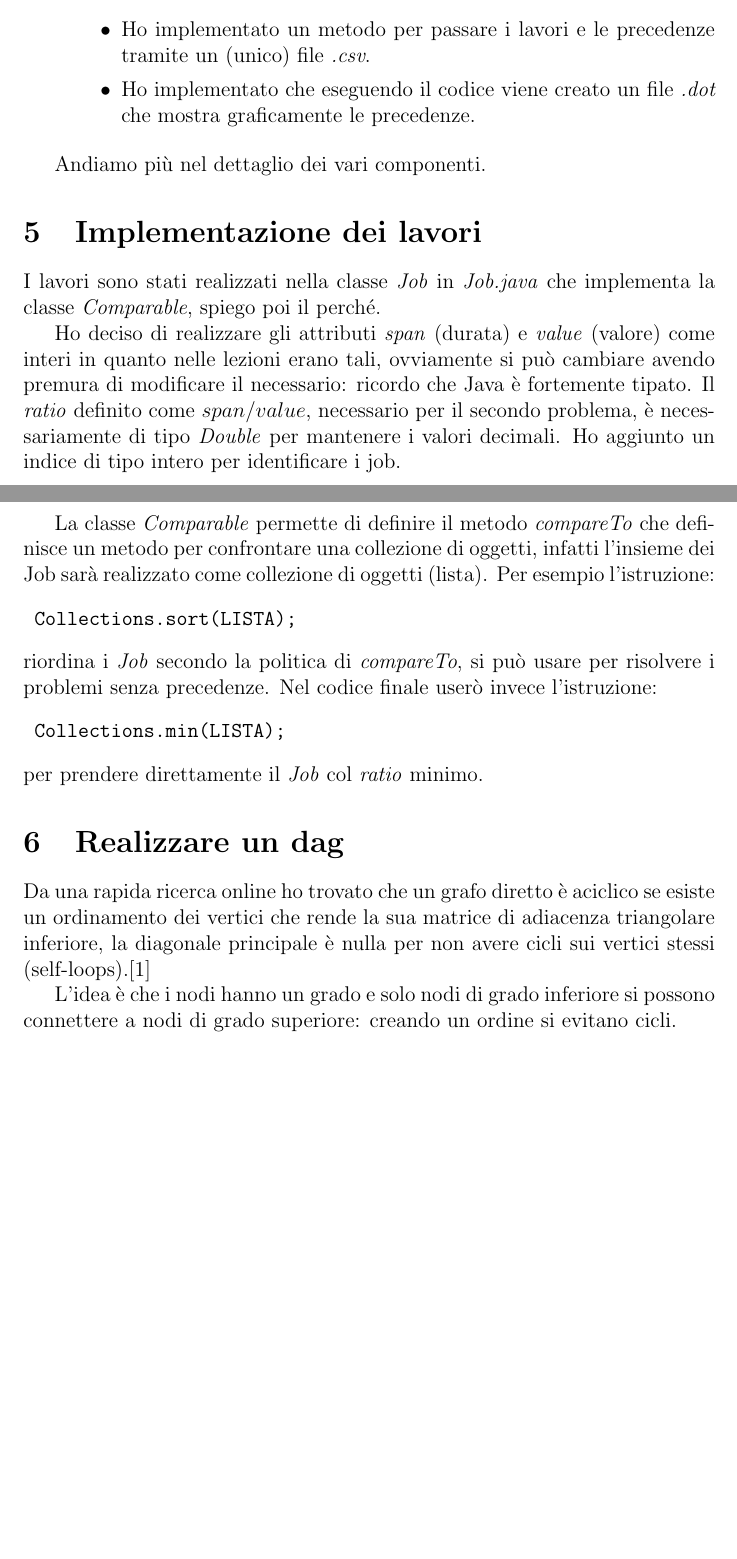
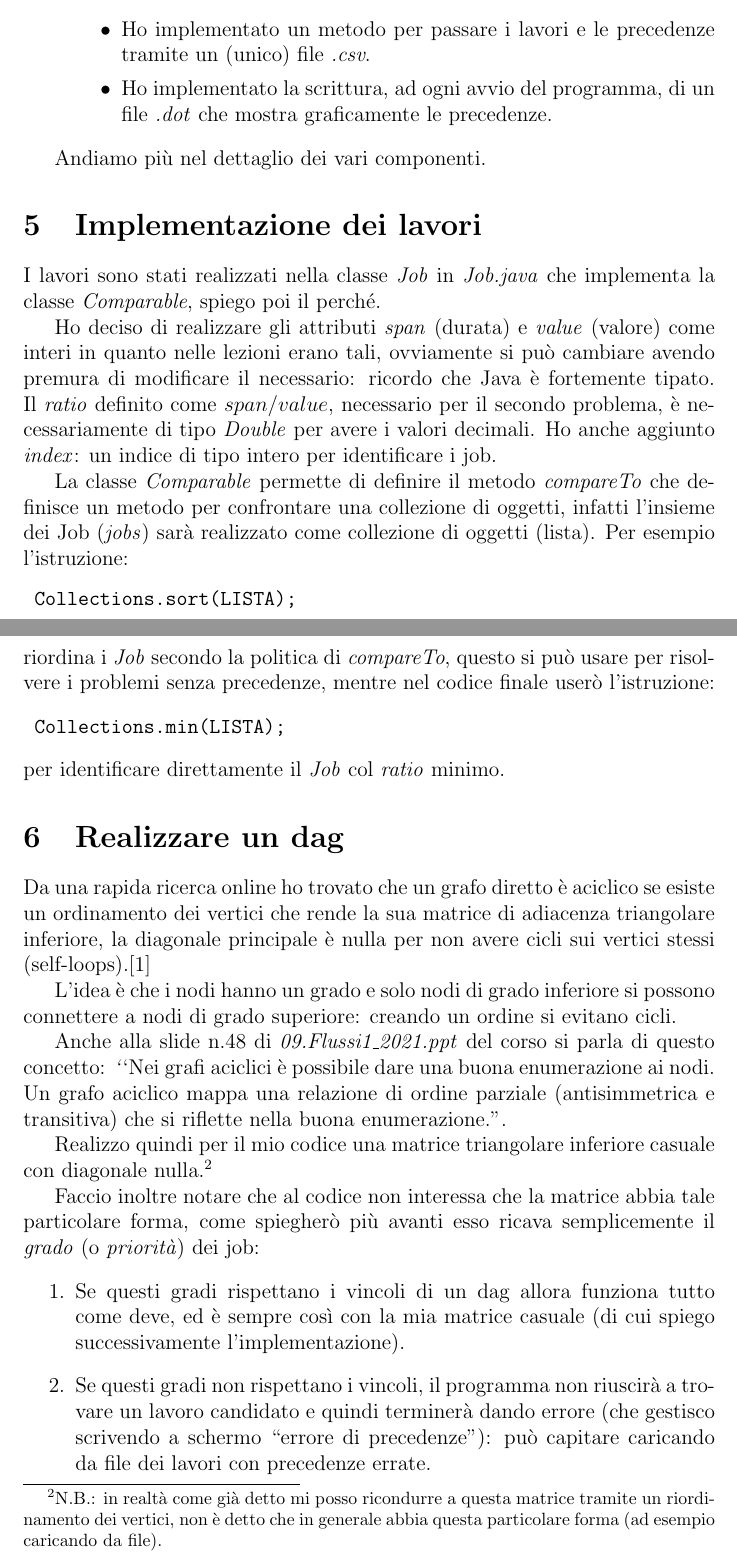
Before and after one commit to Cippo95/progetto-ro, a LaTeX paper (docs/documentazione.tex): two parts of pages 3 and 4 of 6 before the commit and two parts of pages 3 and 4 of 7 after it, joined at a grey line, cut so that both start at the same text, the shorter picture padded with empty space. Compiled offline with pdfLaTeX.

Commit message:
migliorata doc

```diff
--- a/docs/documentazione.tex
+++ b/docs/documentazione.tex
@@ -90,7 +90,7 @@ Qui ho ragionato su:
 \item{Infine per arricchire il progetto:
 	\begin{itemize}
 	\item{Ho implementato un metodo per passare i lavori e le precedenze tramite un (unico) file \textit{.csv}.}
-	\item{Ho implementato che eseguendo il codice viene creato un file \textit{.dot} che mostra graficamente le precedenze.}
+	\item{Ho implementato la scrittura, ad ogni avvio del programma, di un file \textit{.dot} che mostra graficamente le precedenze.}
 	\end{itemize}}
 \end{enumerate}
 
@@ -100,18 +100,27 @@ Andiamo più nel dettaglio dei vari componenti.
 
 I lavori sono stati realizzati nella classe \textit{Job} in \textit{Job.java} che implementa la classe \textit{Comparable}, spiego poi il perché.
 
-Ho deciso di realizzare gli attributi \textit{span} (durata) e \textit{value} (valore) come interi in quanto nelle lezioni erano tali, ovviamente si può cambiare avendo premura di modificare il necessario: ricordo che Java è fortemente tipato. Il \textit{ratio} definito come $span/value$, necessario per il secondo problema, è necessariamente di tipo \textit{Double} per mantenere i valori decimali.
-Ho aggiunto un indice di tipo intero per identificare i job.
+Ho deciso di realizzare gli attributi \textit{span} (durata) e \textit{value} (valore) come interi in quanto nelle lezioni erano tali, ovviamente si può cambiare avendo premura di modificare il necessario: ricordo che Java è fortemente tipato. Il \textit{ratio} definito come $span/value$, necessario per il secondo problema, è necessariamente di tipo \textit{Double} per avere i valori decimali.
+Ho anche aggiunto \textit{index}: un indice di tipo intero per identificare i job.
 
-La classe \textit{Comparable} permette di definire il metodo \textit{compareTo} che definisce un metodo per confrontare una collezione di oggetti, infatti l'insieme dei Job sarà realizzato come collezione di oggetti (lista).
-Per esempio l'istruzione:\begin{verbatim} Collections.sort(LISTA); \end{verbatim} riordina i \textit{Job} secondo la politica di \textit{compareTo}, si può usare per risolvere i problemi senza precedenze.
-Nel codice finale userò invece l'istruzione:\begin{verbatim} Collections.min(LISTA); \end{verbatim} per prendere direttamente il \textit{Job} col \textit{ratio} minimo.
+La classe \textit{Comparable} permette di definire il metodo \textit{compareTo} che definisce un metodo per confrontare una collezione di oggetti, infatti l'insieme dei Job (\textit{jobs}) sarà realizzato come collezione di oggetti (lista).
+Per esempio l'istruzione:\begin{verbatim} Collections.sort(LISTA); \end{verbatim} riordina i \textit{Job} secondo la politica di \textit{compareTo}, questo si può usare per risolvere i problemi senza precedenze, mentre nel codice finale userò l'istruzione:\begin{verbatim} Collections.min(LISTA); \end{verbatim} per identificare direttamente il \textit{Job} col \textit{ratio} minimo.
 
 \section{Realizzare un dag}
 
 Da una rapida ricerca online ho trovato che un grafo diretto è aciclico se esiste un ordinamento dei vertici che rende la sua matrice di adiacenza triangolare inferiore, la diagonale principale è nulla per non avere cicli sui vertici stessi (self-loops).\cite{dag-matrix}
 
 L'idea è che i nodi hanno un grado e solo nodi di grado inferiore si possono connettere a nodi di grado superiore: creando un ordine si evitano cicli.
+
+Anche alla slide n.48 di \textit{09.Flussi1\_2021.ppt} del corso si parla di questo concetto: \textit``Nei grafi aciclici è possibile dare una buona enumerazione ai nodi. Un grafo aciclico mappa una relazione di ordine parziale (antisimmetrica e transitiva) che si riflette nella buona enumerazione.''.
+
+Realizzo quindi per il mio codice una matrice triangolare inferiore casuale con diagonale nulla.\footnote{N.B.: in realtà come già detto mi posso ricondurre a questa matrice tramite un riordinamento dei vertici, non è detto che in generale abbia questa particolare forma (ad esempio caricando da file).}
+
+Faccio inoltre notare che al codice non interessa che la matrice abbia tale particolare forma, come spiegherò più avanti esso ricava semplicemente il \textit{grado} (o \textit{priorità}) dei job:
+\begin{enumerate}
+\item{Se questi gradi rispettano i vincoli di un dag allora funziona tutto come deve, ed è sempre così con la mia matrice casuale (di cui spiego successivamente l'implementazione).}
+\item{Se questi gradi non rispettano i vincoli, il programma non riuscirà a trovare un lavoro candidato e quindi terminerà dando errore (che gestisco scrivendo a schermo ``errore di precedenze''): può capitare caricando da file dei lavori con precedenze errate.}
+\end{enumerate}
 
 \subsection{La matrice triangolare inferiore casuale}
 
```
Also changed, not shown: jobs.csv (+1 -1 lines), docs/documentazione.pdf, docs/documentazione.tex (23 more changed lines), 3 other files.
